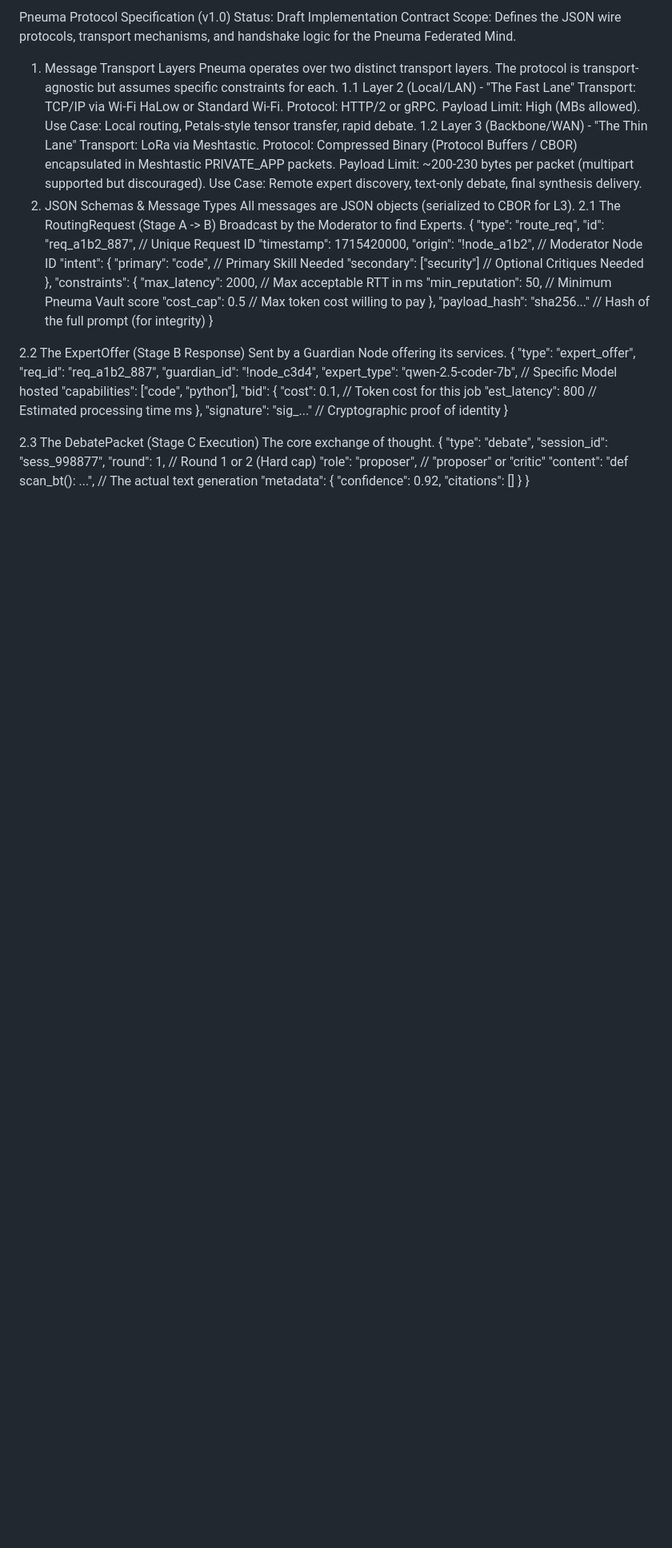
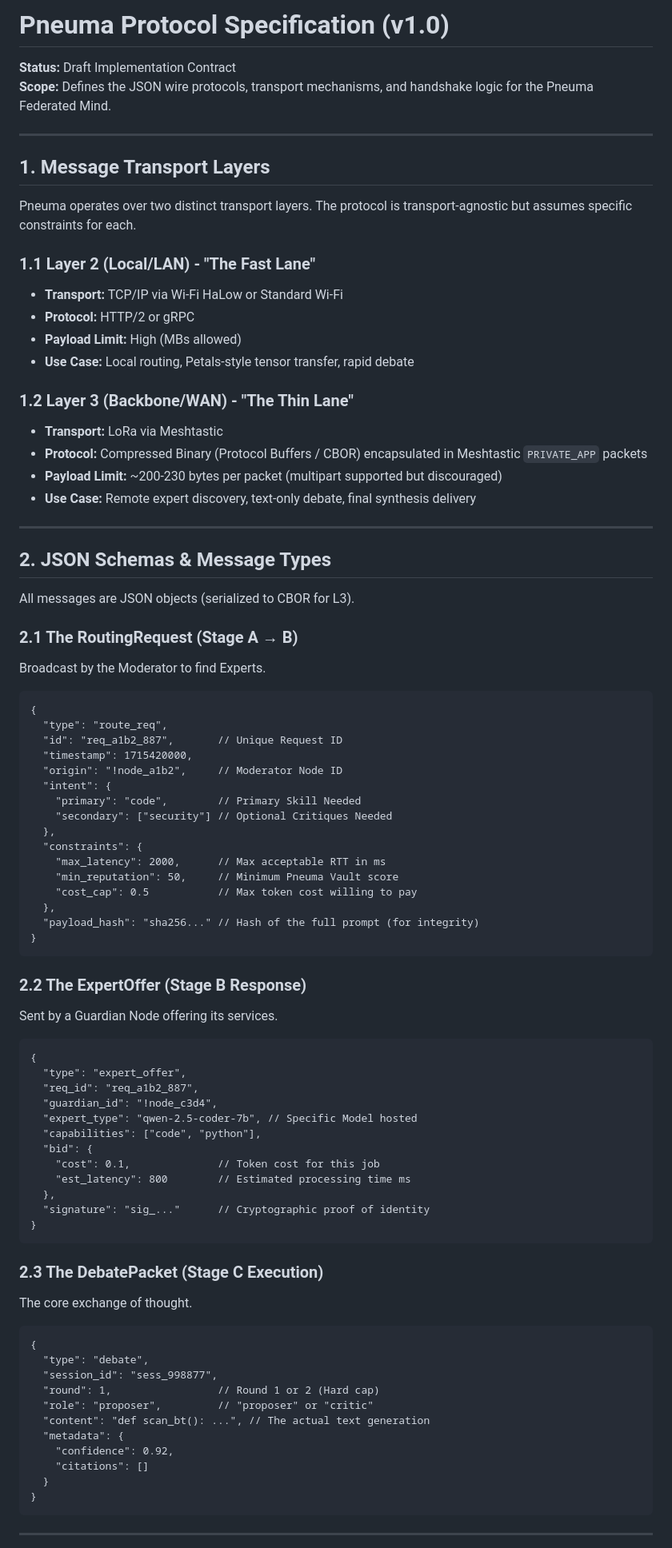
Before and after one commit to yargnad/The-Lyceum, a Markdown page: PNEUMA_PROTOCOL.md, the part around one of its changes. Shown at 80% size. GitHub-like rendering; blank space fills up the shorter version.

````diff
--- a/PNEUMA_PROTOCOL.md
+++ b/PNEUMA_PROTOCOL.md
@@ -1,21 +1,40 @@
-Pneuma Protocol Specification (v1.0)
-Status: Draft Implementation Contract Scope: Defines the JSON wire protocols, transport mechanisms, and handshake logic for the Pneuma Federated Mind.
-1. Message Transport Layers
+
+# Pneuma Protocol Specification (v1.0)
+
+**Status:** Draft Implementation Contract
+**Scope:** Defines the JSON wire protocols, transport mechanisms, and handshake logic for the Pneuma Federated Mind.
+
+---
+
+## 1. Message Transport Layers
+
 Pneuma operates over two distinct transport layers. The protocol is transport-agnostic but assumes specific constraints for each.
-1.1 Layer 2 (Local/LAN) - "The Fast Lane"
-Transport: TCP/IP via Wi-Fi HaLow or Standard Wi-Fi.
-Protocol: HTTP/2 or gRPC.
-Payload Limit: High (MBs allowed).
-Use Case: Local routing, Petals-style tensor transfer, rapid debate.
-1.2 Layer 3 (Backbone/WAN) - "The Thin Lane"
-Transport: LoRa via Meshtastic.
-Protocol: Compressed Binary (Protocol Buffers / CBOR) encapsulated in Meshtastic PRIVATE_APP packets.
-Payload Limit: ~200-230 bytes per packet (multipart supported but discouraged).
-Use Case: Remote expert discovery, text-only debate, final synthesis delivery.
-2. JSON Schemas & Message Types
+
+### 1.1 Layer 2 (Local/LAN) - "The Fast Lane"
+
+- **Transport:** TCP/IP via Wi-Fi HaLow or Standard Wi-Fi
+- **Protocol:** HTTP/2 or gRPC
+- **Payload Limit:** High (MBs allowed)
+- **Use Case:** Local routing, Petals-style tensor transfer, rapid debate
+
+### 1.2 Layer 3 (Backbone/WAN) - "The Thin Lane"
+
+- **Transport:** LoRa via Meshtastic
+- **Protocol:** Compressed Binary (Protocol Buffers / CBOR) encapsulated in Meshtastic `PRIVATE_APP` packets
+- **Payload Limit:** ~200-230 bytes per packet (multipart supported but discouraged)
+- **Use Case:** Remote expert discovery, text-only debate, final synthesis delivery
+
+---
+
+## 2. JSON Schemas & Message Types
+
 All messages are JSON objects (serialized to CBOR for L3).
-2.1 The RoutingRequest (Stage A -> B)
+
+### 2.1 The RoutingRequest (Stage A → B)
+
 Broadcast by the Moderator to find Experts.
+
+```
 {
   "type": "route_req",
   "id": "req_a1b2_887",       // Unique Request ID
@@ -32,10 +51,13 @@ Broadcast by the Moderator to find Experts.
   },
   "payload_hash": "sha256..." // Hash of the full prompt (for integrity)
 }
+```
 
+### 2.2 The ExpertOffer (Stage B Response)
 
-2.2 The ExpertOffer (Stage B Response)
 Sent by a Guardian Node offering its services.
+
+```
 {
   "type": "expert_offer",
   "req_id": "req_a1b2_887",
@@ -48,10 +70,13 @@ Sent by a Guardian Node offering its services.
   },
   "signature": "sig_..."      // Cryptographic proof of identity
 }
+```
 
+### 2.3 The DebatePacket (Stage C Execution)
 
-2.3 The DebatePacket (Stage C Execution)
 The core exchange of thought.
+
+```
 {
   "type": "debate",
   "session_id": "sess_998877",
@@ -63,5 +88,7 @@ The core exchange of thought.
     "citations": []
   }
 }
+```
 
+---
 
````
Also changed, not shown: other parts of PNEUMA_PROTOCOL.md (+53 -30 lines).
